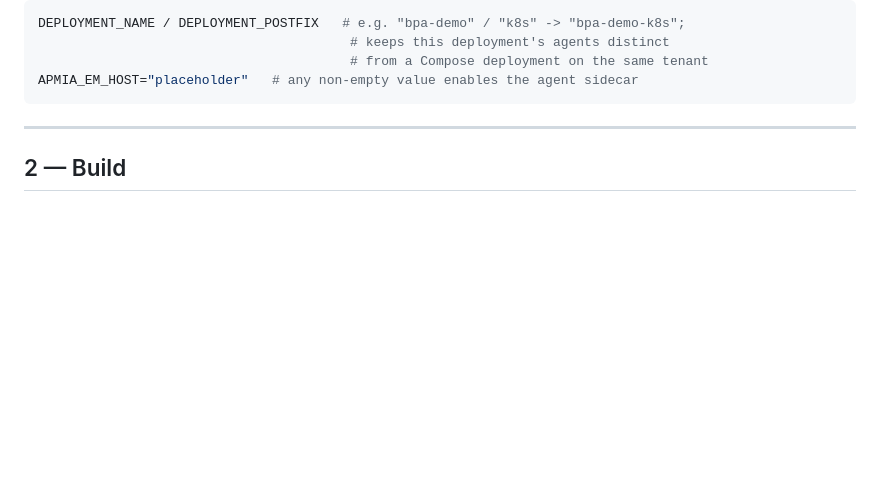
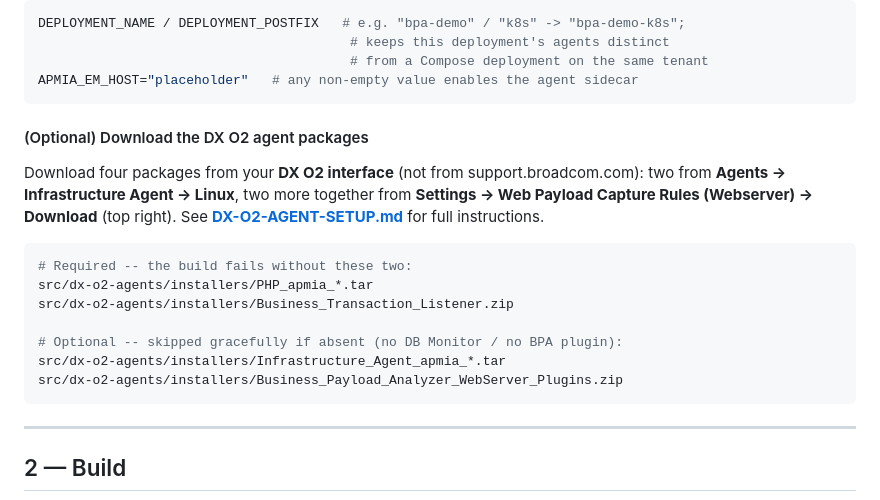
Before and after one commit to jmertin/bpa-demo-env, a Markdown page: QUICKSTART.md, the part around one of its changes. GitHub-like rendering; blank space fills up the shorter version.

Commit message:
Updated Quickstartguide to mention the download of the agents.

````diff
--- a/QUICKSTART.md
+++ b/QUICKSTART.md
@@ -37,6 +37,25 @@ DEPLOYMENT_NAME / DEPLOYMENT_POSTFIX   # e.g. "bpa-demo" / "k8s" -> "bpa-demo-k8
                                         # from a Compose deployment on the same tenant
 APMIA_EM_HOST="placeholder"   # any non-empty value enables the agent sidecar
 ```
+
+#### (Optional) Download the DX O2 agent packages
+
+Download four packages from your **DX O2 interface** (not from
+support.broadcom.com): two from **Agents → Infrastructure Agent → Linux**,
+two more together from **Settings → Web Payload Capture Rules (Webserver) →
+Download** (top right). See **[DX-O2-AGENT-SETUP.md](DX-O2-AGENT-SETUP.md)** for full instructions.
+
+```bash
+# Required -- the build fails without these two:
+src/dx-o2-agents/installers/PHP_apmia_*.tar
+src/dx-o2-agents/installers/Business_Transaction_Listener.zip
+
+# Optional -- skipped gracefully if absent (no DB Monitor / no BPA plugin):
+src/dx-o2-agents/installers/Infrastructure_Agent_apmia_*.tar
+src/dx-o2-agents/installers/Business_Payload_Analyzer_WebServer_Plugins.zip
+```
+
+
 
 ---
 
````
Also changed, not shown: other parts of QUICKSTART.md (+13 -13 lines).
